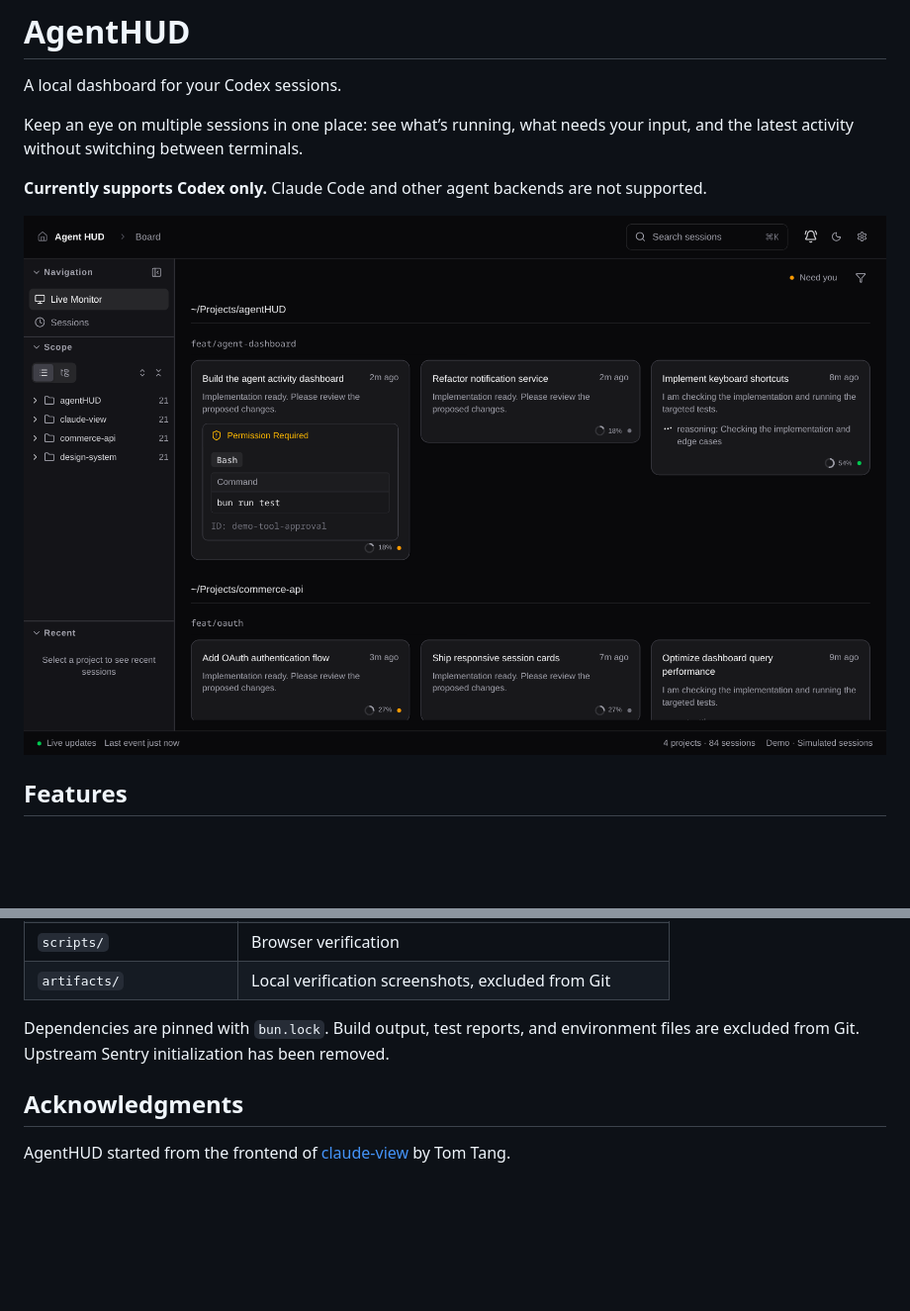
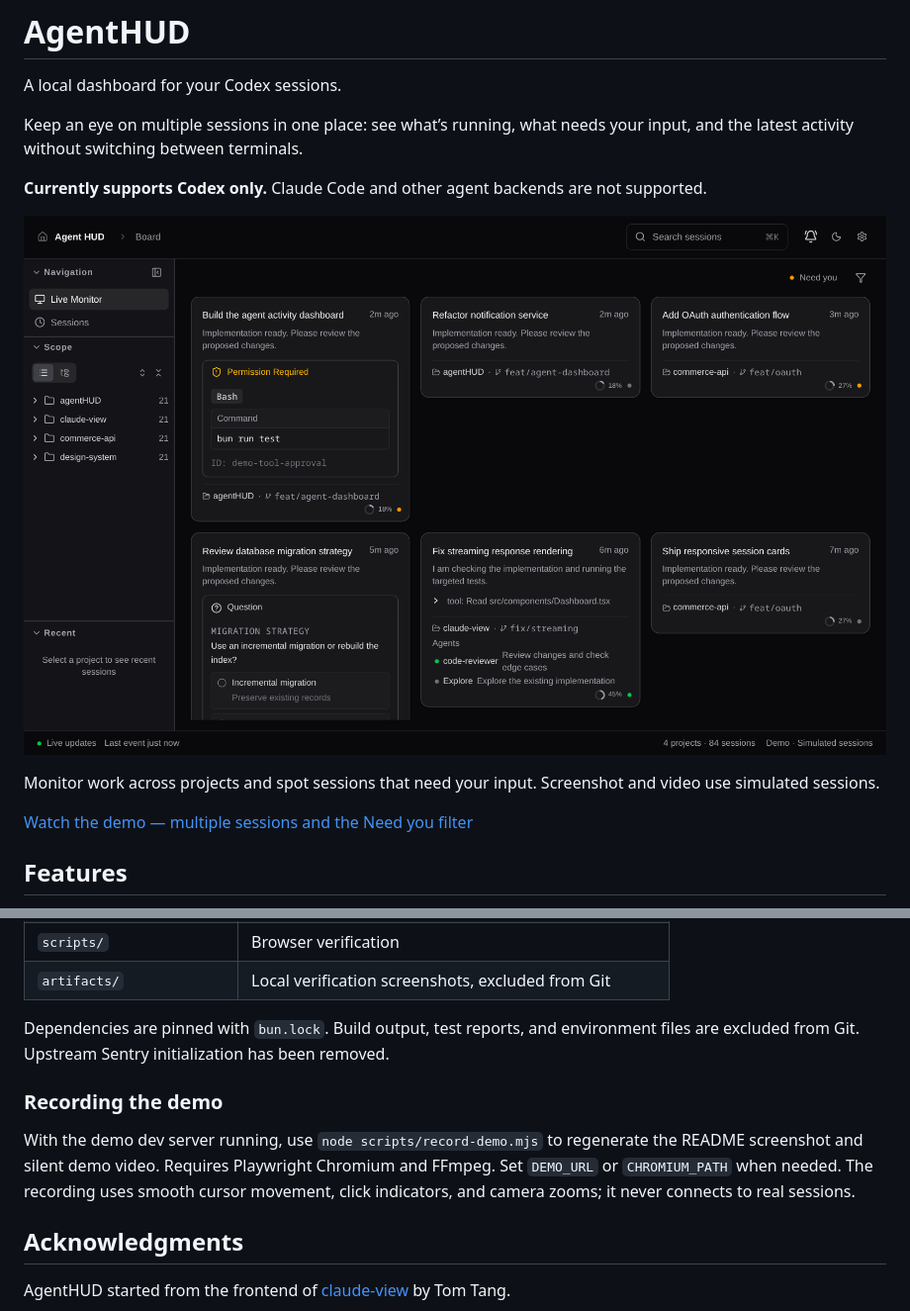
Before and after one commit to zylen-det/SessionBoard, a Markdown page: README.md, 2 parts joined by grey strips. Shown at 99% size. Rendered like a GitHub page; pictures changed too: docs/images/dashboard.png; blank space fills up the shorter version.

Commit message:
Add polished session monitoring demo and refresh README screenshot

```diff
--- a/README.md
+++ b/README.md
@@ -6,7 +6,11 @@ Keep an eye on multiple sessions in one place: see what’s running, what needs
 
 **Currently supports Codex only.** Claude Code and other agent backends are not supported.
 
-![AgentHUD dashboard showing demo Codex sessions](docs/images/dashboard.png)
+![AgentHUD dashboard showing multiple sessions, live tool activity, and sessions waiting for approval or input](docs/images/dashboard.png)
+
+Monitor work across projects and spot sessions that need your input. Screenshot and video use simulated sessions.
+
+[Watch the demo — multiple sessions and the Need you filter](docs/images/agenthud-demo.mp4)
 
 ## Features
 
@@ -139,6 +143,10 @@ Production assets are written to `apps/web/dist/`. Static hosting serves the dem
 
 Dependencies are pinned with `bun.lock`. Build output, test reports, and environment files are excluded from Git. Upstream Sentry initialization has been removed.
 
+### Recording the demo
+
+With the demo dev server running, use `node scripts/record-demo.mjs` to regenerate the README screenshot and silent demo video. Requires Playwright Chromium and FFmpeg. Set `DEMO_URL` or `CHROMIUM_PATH` when needed. The recording uses smooth cursor movement, click indicators, and camera zooms; it never connects to real sessions.
+
 ## Acknowledgments
 
 AgentHUD started from the frontend of [claude-view](https://github.com/tombelieber/claude-view) by Tom Tang.
```
Also changed, not shown: 2 other files.
